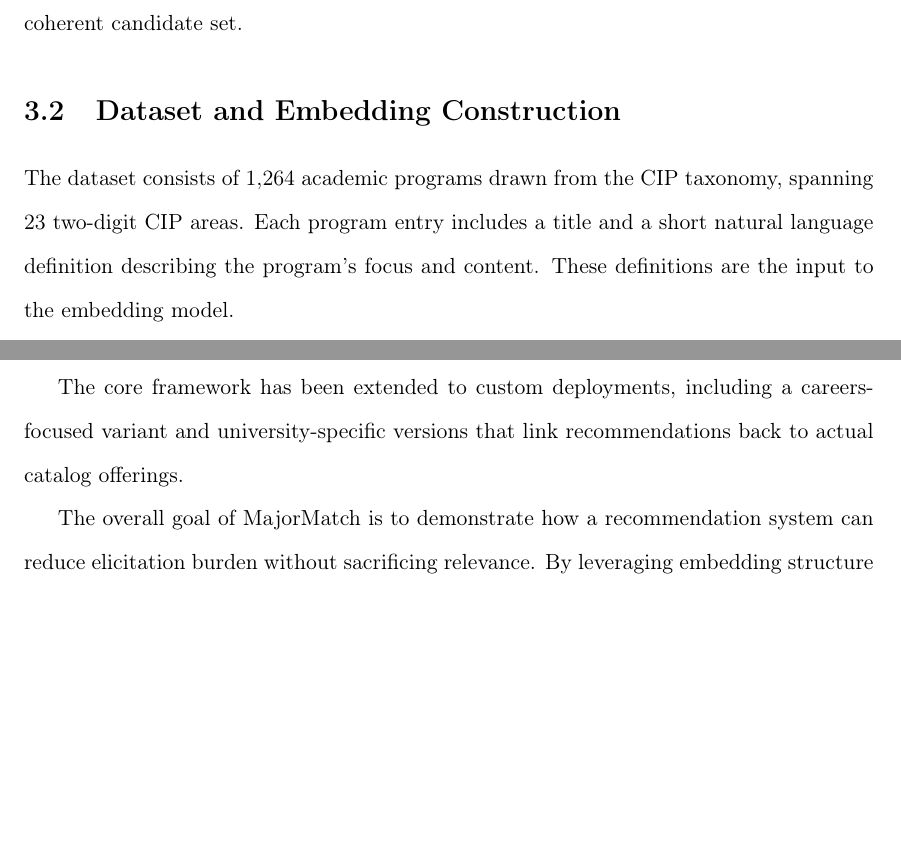
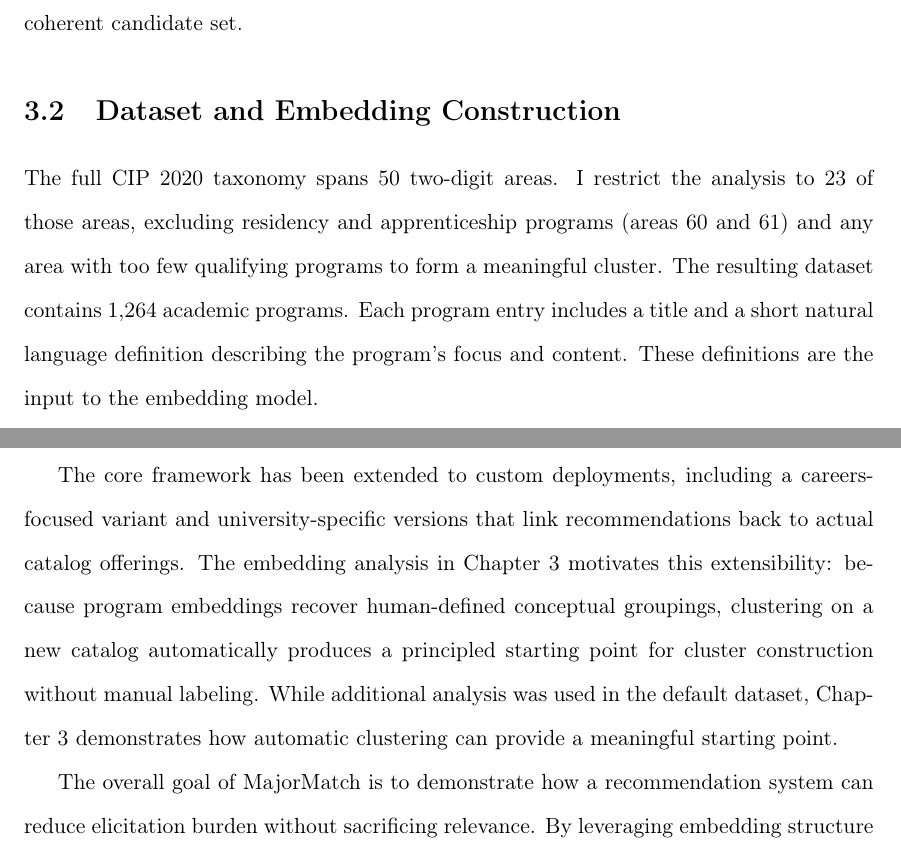
Before and after one commit to JawandS/mm-paper, a LaTeX thesis (thesis/thesis.tex, which reads thesis/Content/03_Embeddings.tex, thesis/Content/04_MajorMatch.tex): two parts of pages 16 and 24 of 31, joined at a grey line, cut so that both start at the same text, the shorter picture padded with empty space. Compiled offline with pdfLaTeX; a LaTeX package or settings file that is missing is left out.

Commit message:
add clarifications

```diff
--- a/thesis/Content/03_Embeddings.tex
+++ b/thesis/Content/03_Embeddings.tex
@@ -13,7 +13,7 @@ The open question is whether this happens in practice. Human taxonomies represen
 
 \section{Dataset and Embedding Construction}
 
-The dataset consists of 1,264 academic programs drawn from the CIP taxonomy, spanning 23 two-digit CIP areas. Each program entry includes a title and a short natural language definition describing the program's focus and content. These definitions are the input to the embedding model.
+The full CIP 2020 taxonomy spans 50 two-digit areas. I restrict the analysis to 23 of those areas, excluding residency and apprenticeship programs (areas 60 and 61) and any area with too few qualifying programs to form a meaningful cluster. The resulting dataset contains 1,264 academic programs. Each program entry includes a title and a short natural language definition describing the program's focus and content. These definitions are the input to the embedding model.
 
 I embed each program description using OpenAI's \texttt{text-embedding-3-small} model, which maps each definition to a 1,536-dimensional vector. Each program is represented as a single vector, so the full dataset is a matrix of 1,264 points in 1,536-dimensional space.
 
--- a/thesis/Content/04_MajorMatch.tex
+++ b/thesis/Content/04_MajorMatch.tex
@@ -78,7 +78,7 @@ MajorMatch collects student preferences through three games, each serving a dist
 
 The current version of MajorMatch represents the sixth iteration developed over several months. Each revision was driven by qualitative feedback, retention rates, and thumbs up/down responses. The latest version has been used more than 950 times. Timed variants, alternative gamification elements, and alternate question sets were evaluated and discarded across iterations in favor of the current design.
 
-The core framework has been extended to custom deployments, including a careers-focused variant and university-specific versions that link recommendations back to actual catalog offerings.
+The core framework has been extended to custom deployments, including a careers-focused variant and university-specific versions that link recommendations back to actual catalog offerings. The embedding analysis in Chapter 3 motivates this extensibility: because program embeddings recover human-defined conceptual groupings, clustering on a new catalog automatically produces a principled starting point for cluster construction without manual labeling. While additional analysis was used in the default dataset, Chapter 3 demonstrates how automatic clustering can provide a meaningful starting point.
 
 The overall goal of MajorMatch is to demonstrate how a recommendation system can reduce elicitation burden without sacrificing relevance. By leveraging embedding structure and LLM capabilities MajorMatch can easily adapt to new datasets with minimal effort while providing valuable recommendations.
 
```
